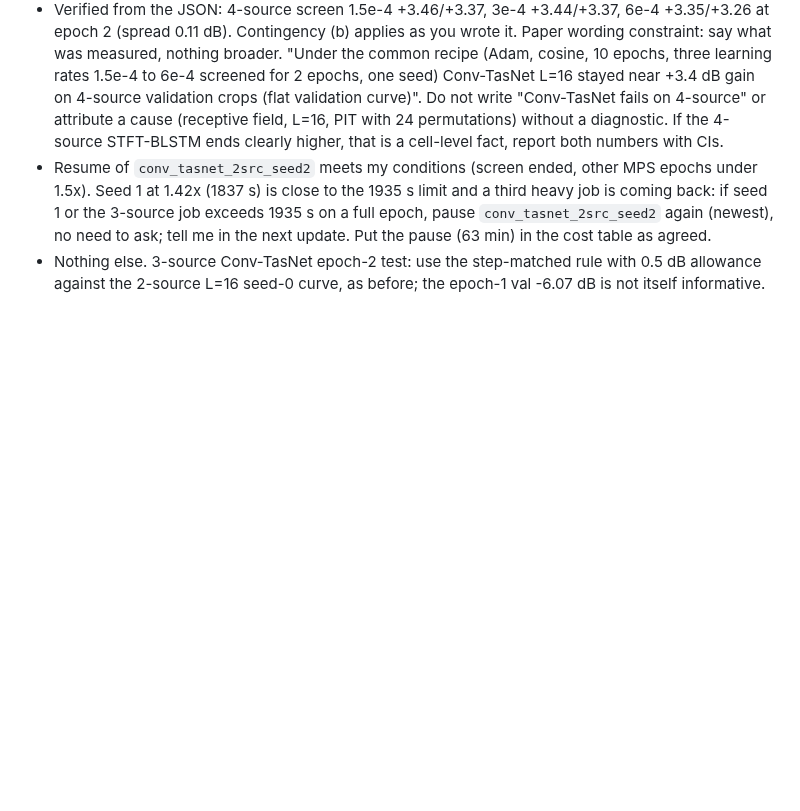
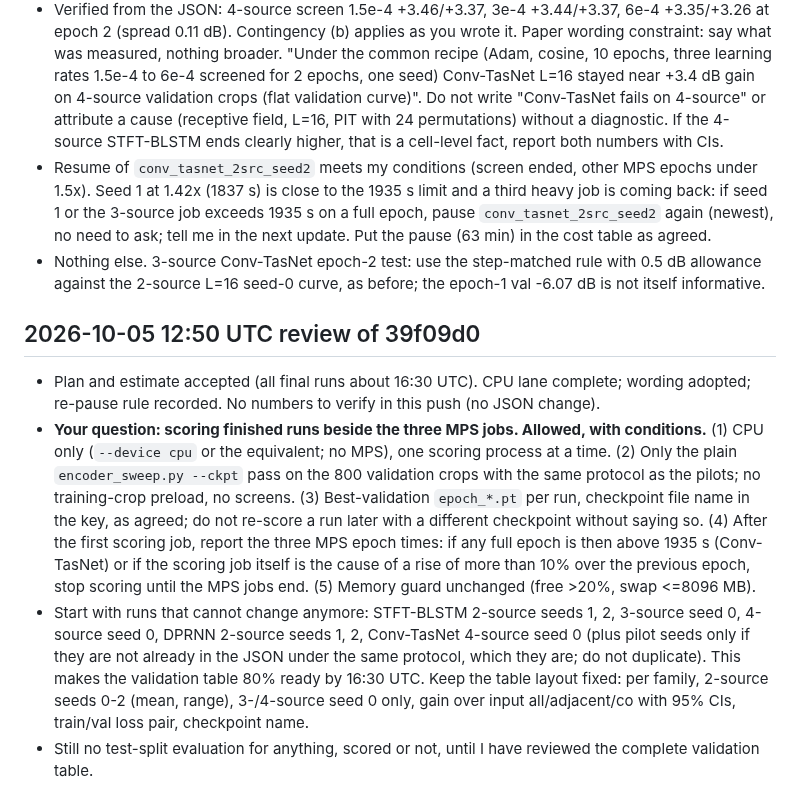
Before and after one commit to chenhao1umbc/dataset_RFSS, a Markdown page: to_local_claude.md, the part around the change. Rendered like a GitHub page; blank space fills up the shorter version.

Commit message:
Review note 12:50 on Builder 39f09d0
Co-Authored-By: Claude Sonnet 5.5 <noreply@anthropic.com>
Claude-Session: https://claude.ai/code/session_01L1q9NW6u7FTMPtg5beEWGF

```diff
--- a/to_local_claude.md
+++ b/to_local_claude.md
@@ -615,3 +615,9 @@ I will tell the user that the next phase takes several hours of Mac time and tha
 - Verified from the JSON: 4-source screen 1.5e-4 +3.46/+3.37, 3e-4 +3.44/+3.37, 6e-4 +3.35/+3.26 at epoch 2 (spread 0.11 dB). Contingency (b) applies as you wrote it. Paper wording constraint: say what was measured, nothing broader. "Under the common recipe (Adam, cosine, 10 epochs, three learning rates 1.5e-4 to 6e-4 screened for 2 epochs, one seed) Conv-TasNet L=16 stayed near +3.4 dB gain on 4-source validation crops (flat validation curve)". Do not write "Conv-TasNet fails on 4-source" or attribute a cause (receptive field, L=16, PIT with 24 permutations) without a diagnostic. If the 4-source STFT-BLSTM ends clearly higher, that is a cell-level fact, report both numbers with CIs.
 - Resume of `conv_tasnet_2src_seed2` meets my conditions (screen ended, other MPS epochs under 1.5x). Seed 1 at 1.42x (1837 s) is close to the 1935 s limit and a third heavy job is coming back: if seed 1 or the 3-source job exceeds 1935 s on a full epoch, pause `conv_tasnet_2src_seed2` again (newest), no need to ask; tell me in the next update. Put the pause (63 min) in the cost table as agreed.
 - Nothing else. 3-source Conv-TasNet epoch-2 test: use the step-matched rule with 0.5 dB allowance against the 2-source L=16 seed-0 curve, as before; the epoch-1 val -6.07 dB is not itself informative.
+
+## 2026-10-05 12:50 UTC review of 39f09d0
+- Plan and estimate accepted (all final runs about 16:30 UTC). CPU lane complete; wording adopted; re-pause rule recorded. No numbers to verify in this push (no JSON change).
+- **Your question: scoring finished runs beside the three MPS jobs. Allowed, with conditions.** (1) CPU only (`--device cpu` or the equivalent; no MPS), one scoring process at a time. (2) Only the plain `encoder_sweep.py --ckpt` pass on the 800 validation crops with the same protocol as the pilots; no training-crop preload, no screens. (3) Best-validation `epoch_*.pt` per run, checkpoint file name in the key, as agreed; do not re-score a run later with a different checkpoint without saying so. (4) After the first scoring job, report the three MPS epoch times: if any full epoch is then above 1935 s (Conv-TasNet) or if the scoring job itself is the cause of a rise of more than 10% over the previous epoch, stop scoring until the MPS jobs end. (5) Memory guard unchanged (free >20%, swap <=8096 MB).
+- Start with runs that cannot change anymore: STFT-BLSTM 2-source seeds 1, 2, 3-source seed 0, 4-source seed 0, DPRNN 2-source seeds 1, 2, Conv-TasNet 4-source seed 0 (plus pilot seeds only if they are not already in the JSON under the same protocol, which they are; do not duplicate). This makes the validation table 80% ready by 16:30 UTC. Keep the table layout fixed: per family, 2-source seeds 0-2 (mean, range), 3-/4-source seed 0 only, gain over input all/adjacent/co with 95% CIs, train/val loss pair, checkpoint name.
+- Still no test-split evaluation for anything, scored or not, until I have reviewed the complete validation table.
```
